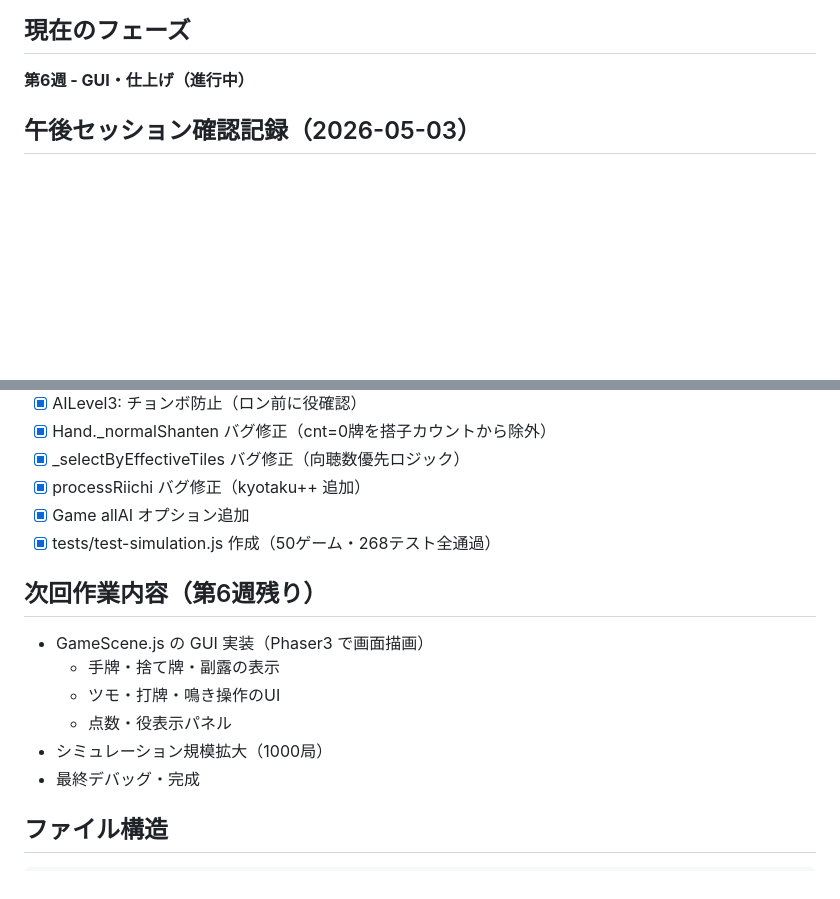
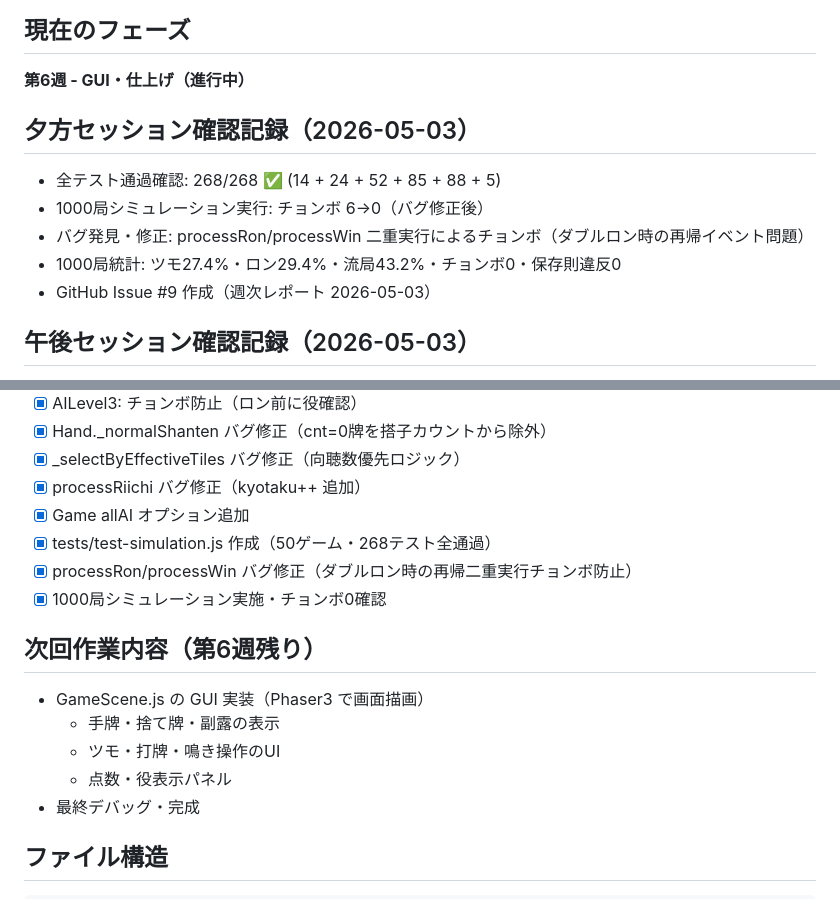
Before and after one commit to Soma233-hub/mahjong-game, a Markdown page: PROGRESS.md, 2 parts joined by grey strips. Rendered like a GitHub page; blank space fills up the shorter version.

Commit message:
docs: PROGRESS.md 第6週夕方セッション記録更新（1000局シミュレーション・チョンボ修正）
https://claude.ai/code/session_01X2bsH5Lm1VwNrcA99j7xfU

```diff
--- a/PROGRESS.md
+++ b/PROGRESS.md
@@ -18,6 +18,13 @@
 
 ## 現在のフェーズ
 **第6週 - GUI・仕上げ（進行中）**
+
+## 夕方セッション確認記録（2026-05-03）
+- 全テスト通過確認: 268/268 ✅ (14 + 24 + 52 + 85 + 88 + 5)
+- 1000局シミュレーション実行: チョンボ 6→0（バグ修正後）
+- バグ発見・修正: processRon/processWin 二重実行によるチョンボ（ダブルロン時の再帰イベント問題）
+- 1000局統計: ツモ27.4%・ロン29.4%・流局43.2%・チョンボ0・保存則違反0
+- GitHub Issue #9 作成（週次レポート 2026-05-03）
 
 ## 午後セッション確認記録（2026-05-03）
 - 全テスト通過確認: 268/268 ✅ (14 + 24 + 52 + 85 + 88 + 5)
@@ -148,13 +155,14 @@
 - [x] processRiichi バグ修正（kyotaku++ 追加）
 - [x] Game allAI オプション追加
 - [x] tests/test-simulation.js 作成（50ゲーム・268テスト全通過）
+- [x] processRon/processWin バグ修正（ダブルロン時の再帰二重実行チョンボ防止）
+- [x] 1000局シミュレーション実施・チョンボ0確認
 
 ## 次回作業内容（第6週残り）
 - GameScene.js の GUI 実装（Phaser3 で画面描画）
   - 手牌・捨て牌・副露の表示
   - ツモ・打牌・鳴き操作のUI
   - 点数・役表示パネル
-- シミュレーション規模拡大（1000局）
 - 最終デバッグ・完成
 
 ## ファイル構造
```
